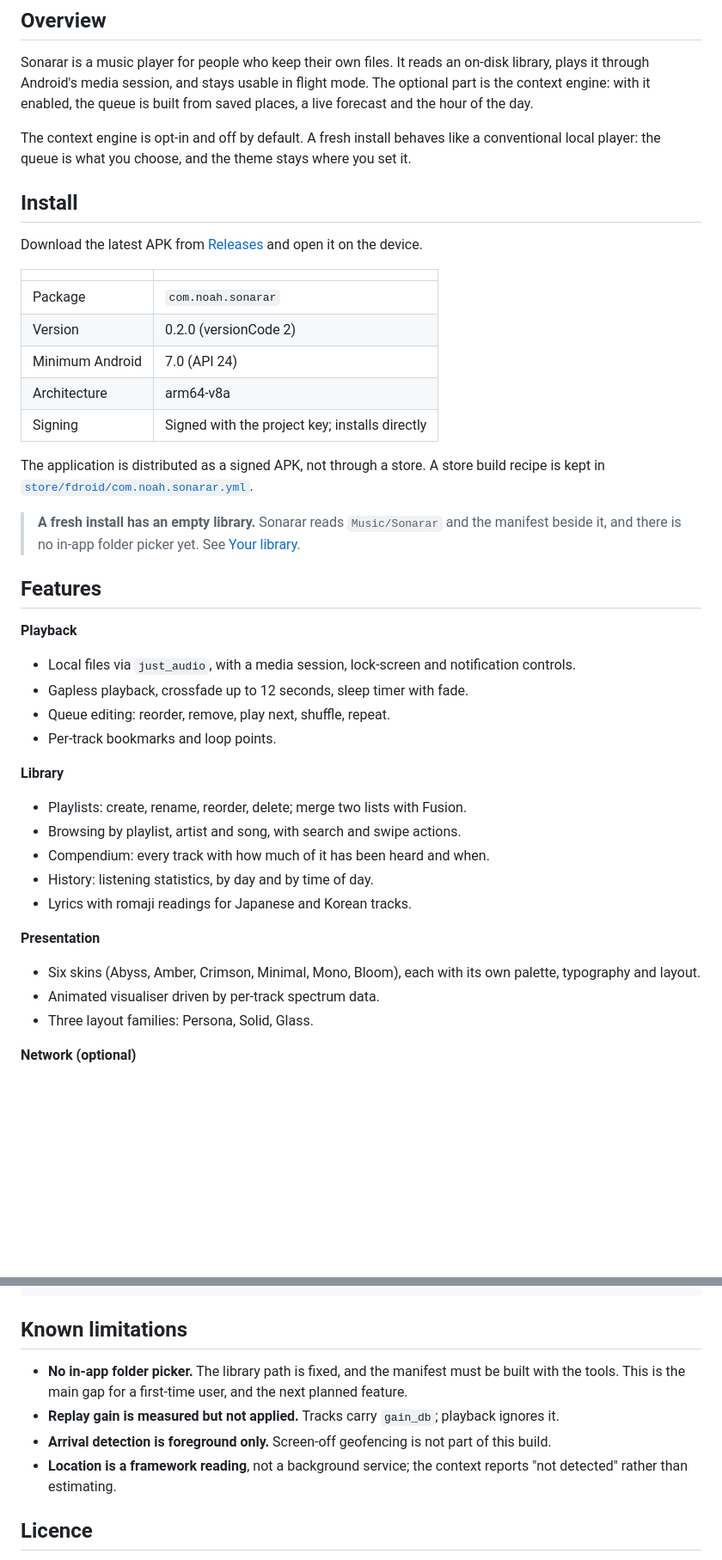
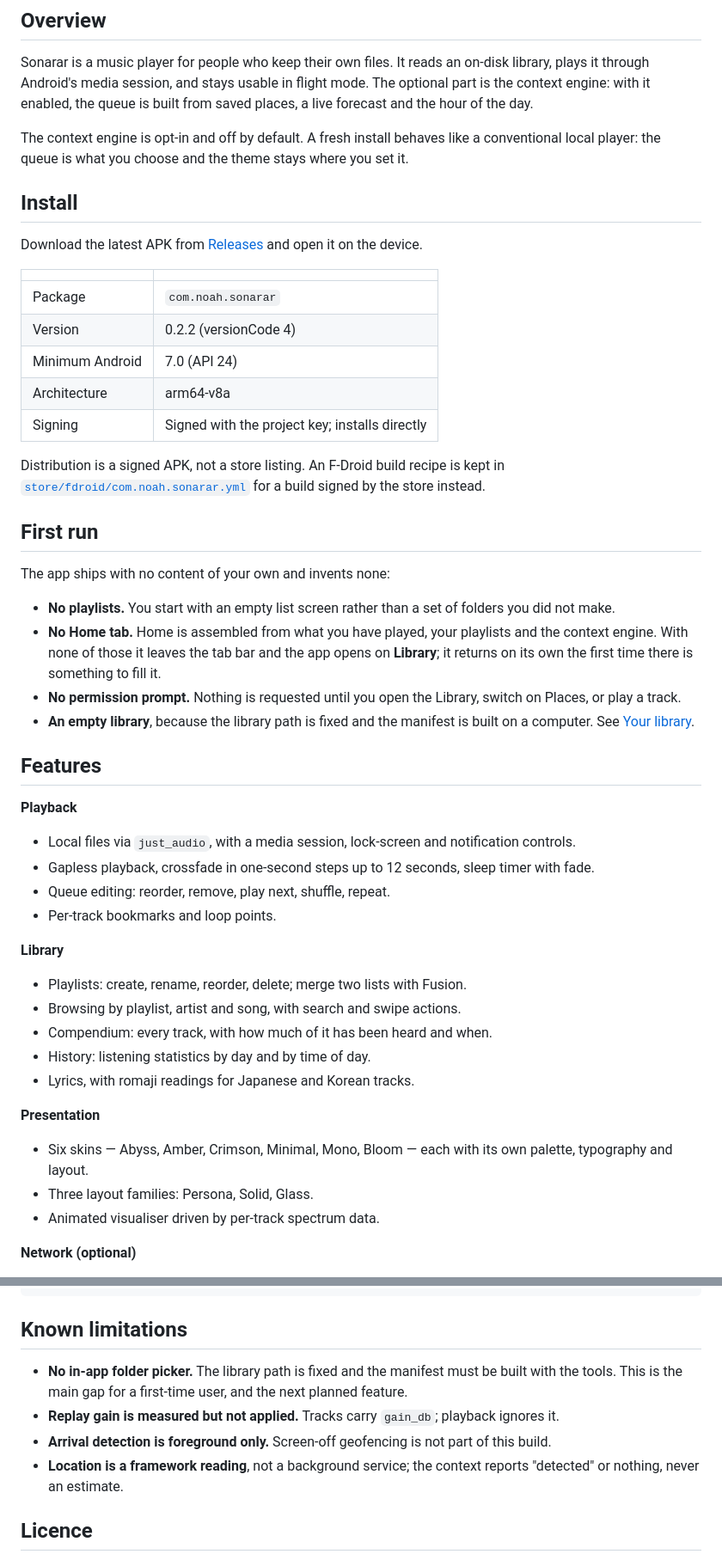
Before and after one commit to pham-noah/sonarar-player, a Markdown page: README.md, 2 parts joined by grey strips. Shown at 86% size. Drawn GitHub-style; blank space fills up the shorter version.

Commit message:
README for 0.2.2: what a first run actually looks like

```diff
--- a/README.md
+++ b/README.md
@@ -32,7 +33,7 @@ through Android's media session, and stays usable in flight mode. The optional p
 engine: with it enabled, the queue is built from saved places, a live forecast and the hour of the day.
 
 The context engine is opt-in and off by default. A fresh install behaves like a conventional local
-player: the queue is what you choose, and the theme stays where you set it.
+player: the queue is what you choose and the theme stays where you set it.
 
 ## Install
 
@@ -41,37 +42,48 @@ Download the latest APK from [Releases](../../releases) and open it on the devic
 | | |
 |---|---|
 | Package | `com.noah.sonarar` |
-| Version | 0.2.0 (versionCode 2) |
+| Version | 0.2.2 (versionCode 4) |
 | Minimum Android | 7.0 (API 24) |
 | Architecture | arm64-v8a |
 | Signing | Signed with the project key; installs directly |
 
-The application is distributed as a signed APK, not through a store. A store build recipe is kept in
-[`store/fdroid/com.noah.sonarar.yml`](store/fdroid/com.noah.sonarar.yml).
+Distribution is a signed APK, not a store listing. An F-Droid build recipe is kept in
+[`store/fdroid/com.noah.sonarar.yml`](store/fdroid/com.noah.sonarar.yml) for a build signed by the
+store instead.
 
-> **A fresh install has an empty library.** Sonarar reads `Music/Sonarar` and the manifest beside it,
-> and there is no in-app folder picker yet. See [Your library](#your-library).
+## First run
+
+The app ships with no content of your own and invents none:
+
+- **No playlists.** You start with an empty list screen rather than a set of folders you did not make.
+- **No Home tab.** Home is assembled from what you have played, your playlists and the context engine.
+  With none of those it leaves the tab bar and the app opens on **Library**; it returns on its own the
+  first time there is something to fill it.
+- **No permission prompt.** Nothing is requested until you open the Library, switch on Places, or play
+  a track.
+- **An empty library**, because the library path is fixed and the manifest is built on a computer. See
+  [Your library](#your-library).
 
 ## Features
 
 **Playback**
 - Local files via `just_audio`, with a media session, lock-screen and notification controls.
-- Gapless playback, crossfade up to 12 seconds, sleep timer with fade.
+- Gapless playback, crossfade in one-second steps up to 12 seconds, sleep timer with fade.
 - Queue editing: reorder, remove, play next, shuffle, repeat.
 - Per-track bookmarks and loop points.
 
 **Library**
 - Playlists: create, rename, reorder, delete; merge two lists with Fusion.
 - Browsing by playlist, artist and song, with search and swipe actions.
-- Compendium: every track with how much of it has been heard and when.
-- History: listening statistics, by day and by time of day.
-- Lyrics with romaji readings for Japanese and Korean tracks.
+- Compendium: every track, with how much of it has been heard and when.
+- History: listening statistics by day and by time of day.
+- Lyrics, with romaji readings for Japanese and Korean tracks.
 
 **Presentation**
-- Six skins (Abyss, Amber, Crimson, Minimal, Mono, Bloom), each with its own palette, typography and
+- Six skins — Abyss, Amber, Crimson, Minimal, Mono, Bloom — each with its own palette, typography and
   layout.
+- Three layout families: Persona, Solid, Glass.
 - Animated visualiser driven by per-track spectrum data.
-- Three layout families: Persona, Solid, Glass.
 
 **Network (optional)**
 - Weather from Open-Meteo; nearby places from Overpass.
@@ -195,12 +207,12 @@ store/fdroid/             F-Droid build recipe
 
 ## Known limitations
 
-- **No in-app folder picker.** The library path is fixed, and the manifest must be built with the
+- **No in-app folder picker.** The library path is fixed and the manifest must be built with the
   tools. This is the main gap for a first-time user, and the next planned feature.
 - **Replay gain is measured but not applied.** Tracks carry `gain_db`; playback ignores it.
 - **Arrival detection is foreground only.** Screen-off geofencing is not part of this build.
-- **Location is a framework reading**, not a background service; the context reports "not detected"
-  rather than estimating.
+- **Location is a framework reading**, not a background service; the context reports "detected" or
+  nothing, never an estimate.
 
 ## Licence
 
```
Also changed, not shown: other parts of README.md (+9 -8 lines).
